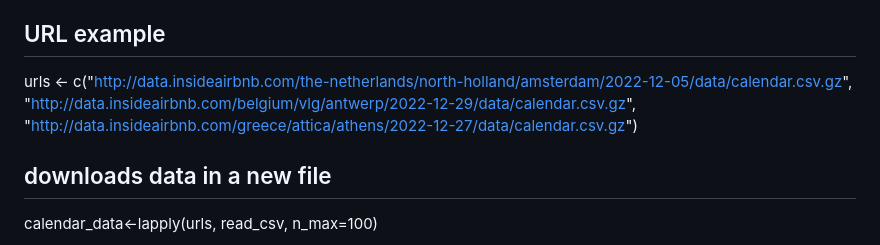
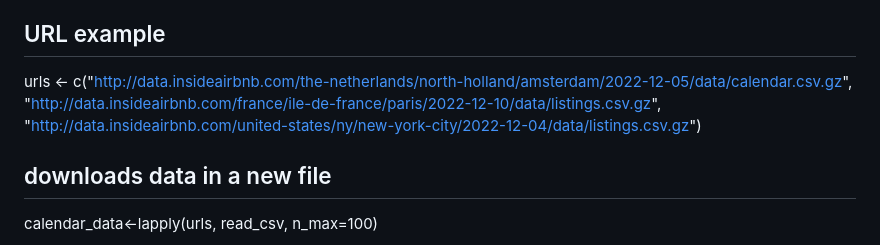
Before and after one commit to course-dprep/airbnb-price-changes-during-public-holidays, a Markdown page: README.md, the part around the change. Rendered like a GitHub page.

```diff
--- a/README.md
+++ b/README.md
@@ -59,7 +59,7 @@ library(dplyr)
 library("readr")
 
 ## URL example
-urls <- c("http://data.insideairbnb.com/the-netherlands/north-holland/amsterdam/2022-12-05/data/calendar.csv.gz", "http://data.insideairbnb.com/belgium/vlg/antwerp/2022-12-29/data/calendar.csv.gz", "http://data.insideairbnb.com/greece/attica/athens/2022-12-27/data/calendar.csv.gz")
+urls <- c("http://data.insideairbnb.com/the-netherlands/north-holland/amsterdam/2022-12-05/data/calendar.csv.gz", "http://data.insideairbnb.com/france/ile-de-france/paris/2022-12-10/data/listings.csv.gz", "http://data.insideairbnb.com/united-states/ny/new-york-city/2022-12-04/data/listings.csv.gz")
 
 ## downloads data in a new file
 
```
